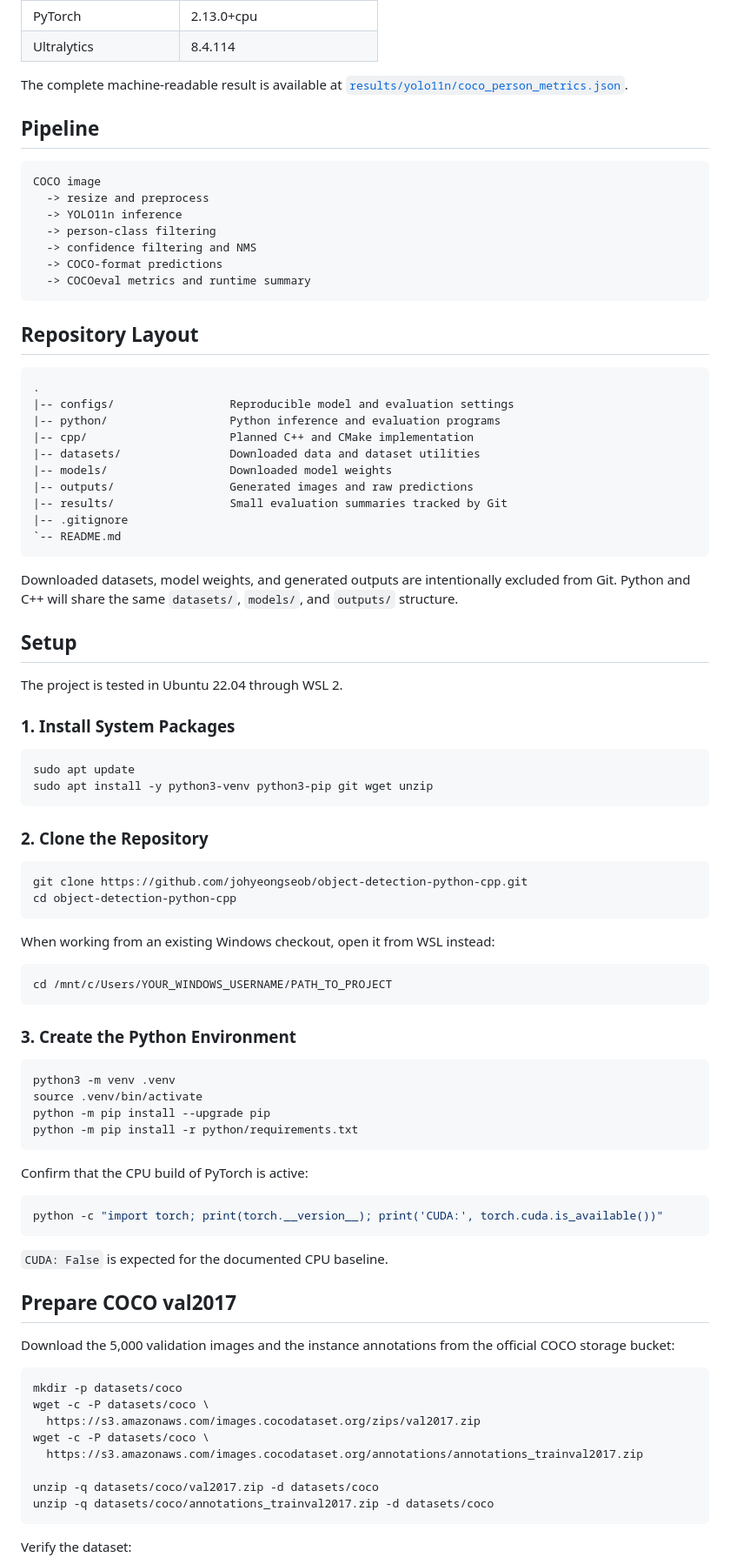
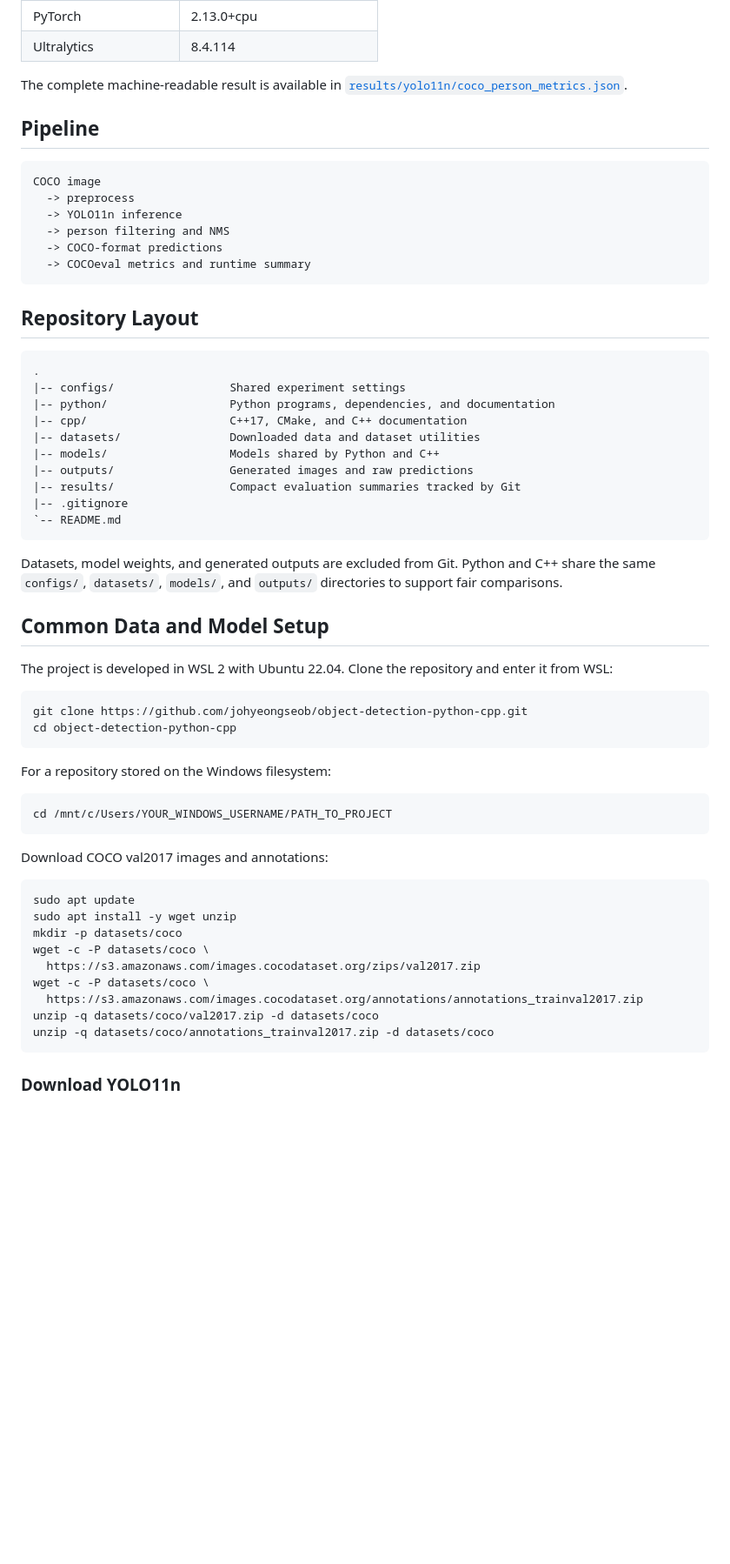
Before and after one commit to johyeongseob/object-detection-python-cpp, a Markdown page: README.md, the part around one of its changes. Shown at 87% size. GitHub-like rendering; blank space fills up the shorter version.

````diff
--- a/README.md
+++ b/README.md
@@ -67,17 +69,16 @@ conversion to COCO prediction records.
 | PyTorch | 2.13.0+cpu |
 | Ultralytics | 8.4.114 |
 
-The complete machine-readable result is available at
+The complete machine-readable result is available in
 [`results/yolo11n/coco_person_metrics.json`](results/yolo11n/coco_person_metrics.json).
 
 ## Pipeline
 
 ```text
 COCO image
-  -> resize and preprocess
+  -> preprocess
   -> YOLO11n inference
-  -> person-class filtering
-  -> confidence filtering and NMS
+  -> person filtering and NMS
   -> COCO-format predictions
   -> COCOeval metrics and runtime summary
 ```
@@ -86,77 +87,50 @@ COCO image
 
 ```text
 .
-|-- configs/                 Reproducible model and evaluation settings
-|-- python/                  Python inference and evaluation programs
-|-- cpp/                     Planned C++ and CMake implementation
+|-- configs/                 Shared experiment settings
+|-- python/                  Python programs, dependencies, and documentation
+|-- cpp/                     C++17, CMake, and C++ documentation
 |-- datasets/                Downloaded data and dataset utilities
-|-- models/                  Downloaded model weights
+|-- models/                  Models shared by Python and C++
 |-- outputs/                 Generated images and raw predictions
-|-- results/                 Small evaluation summaries tracked by Git
+|-- results/                 Compact evaluation summaries tracked by Git
 |-- .gitignore
 `-- README.md
 ```
 
-Downloaded datasets, model weights, and generated outputs are intentionally
-excluded from Git. Python and C++ will share the same `datasets/`, `models/`,
-and `outputs/` structure.
+Datasets, model weights, and generated outputs are excluded from Git. Python
+and C++ share the same `configs/`, `datasets/`, `models/`, and `outputs/`
+directories to support fair comparisons.
 
-## Setup
+## Common Data and Model Setup
 
-The project is tested in Ubuntu 22.04 through WSL 2.
-
-### 1. Install System Packages
-
-```bash
-sudo apt update
-sudo apt install -y python3-venv python3-pip git wget unzip
-```
-
-### 2. Clone the Repository
+The project is developed in WSL 2 with Ubuntu 22.04. Clone the repository and
+enter it from WSL:
 
 ```bash
 git clone https://github.com/johyeongseob/object-detection-python-cpp.git
 cd object-detection-python-cpp
 ```
 
-When working from an existing Windows checkout, open it from WSL instead:
+For a repository stored on the Windows filesystem:
 
 ```bash
 cd /mnt/c/Users/YOUR_WINDOWS_USERNAME/PATH_TO_PROJECT
 ```
 
-### 3. Create the Python Environment
+Download COCO val2017 images and annotations:
 
 ```bash
-python3 -m venv .venv
-source .venv/bin/activate
-python -m pip install --upgrade pip
-python -m pip install -r python/requirements.txt
-```
-
-Confirm that the CPU build of PyTorch is active:
-
-```bash
-python -c "import torch; print(torch.__version__); print('CUDA:', torch.cuda.is_available())"
-```
-
-`CUDA: False` is expected for the documented CPU baseline.
-
-## Prepare COCO val2017
-
-Download the 5,000 validation images and the instance annotations from the
-official COCO storage bucket:
-
-```bash
+sudo apt update
+sudo apt install -y wget unzip
 mkdir -p datasets/coco
 wget -c -P datasets/coco \
   https://s3.amazonaws.com/images.cocodataset.org/zips/val2017.zip
 wget -c -P datasets/coco \
   https://s3.amazonaws.com/images.cocodataset.org/annotations/annotations_trainval2017.zip
-
 unzip -q datasets/coco/val2017.zip -d datasets/coco
 unzip -q datasets/coco/annotations_trainval2017.zip -d datasets/coco
 ```
 
-Verify the dataset:
+### Download YOLO11n
 
````
Also changed, not shown: other parts of README.md (+37 -129 lines), cpp/README.md (added, +100 -0 lines), python/README.md (added, +125 -0 lines).
